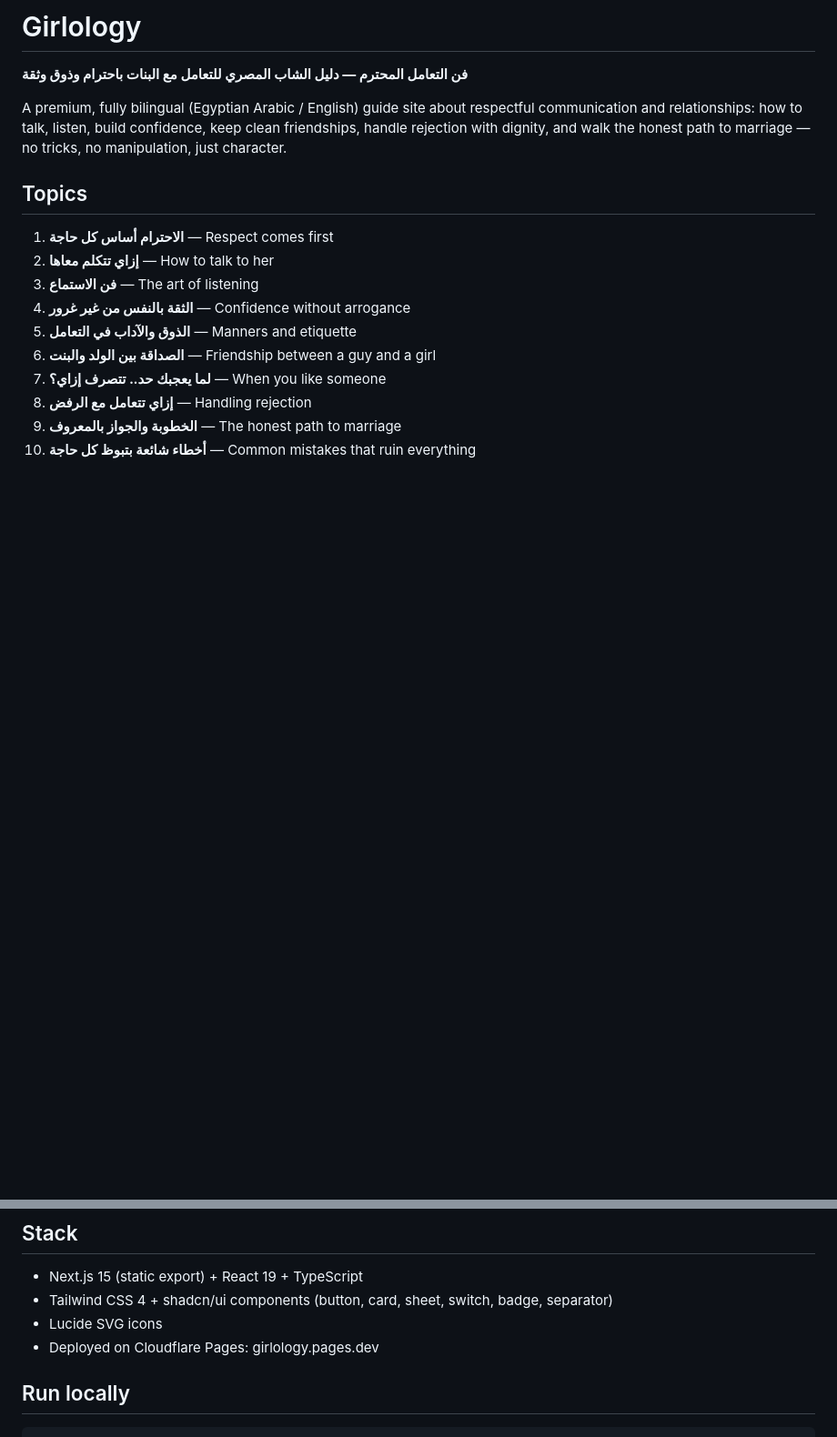
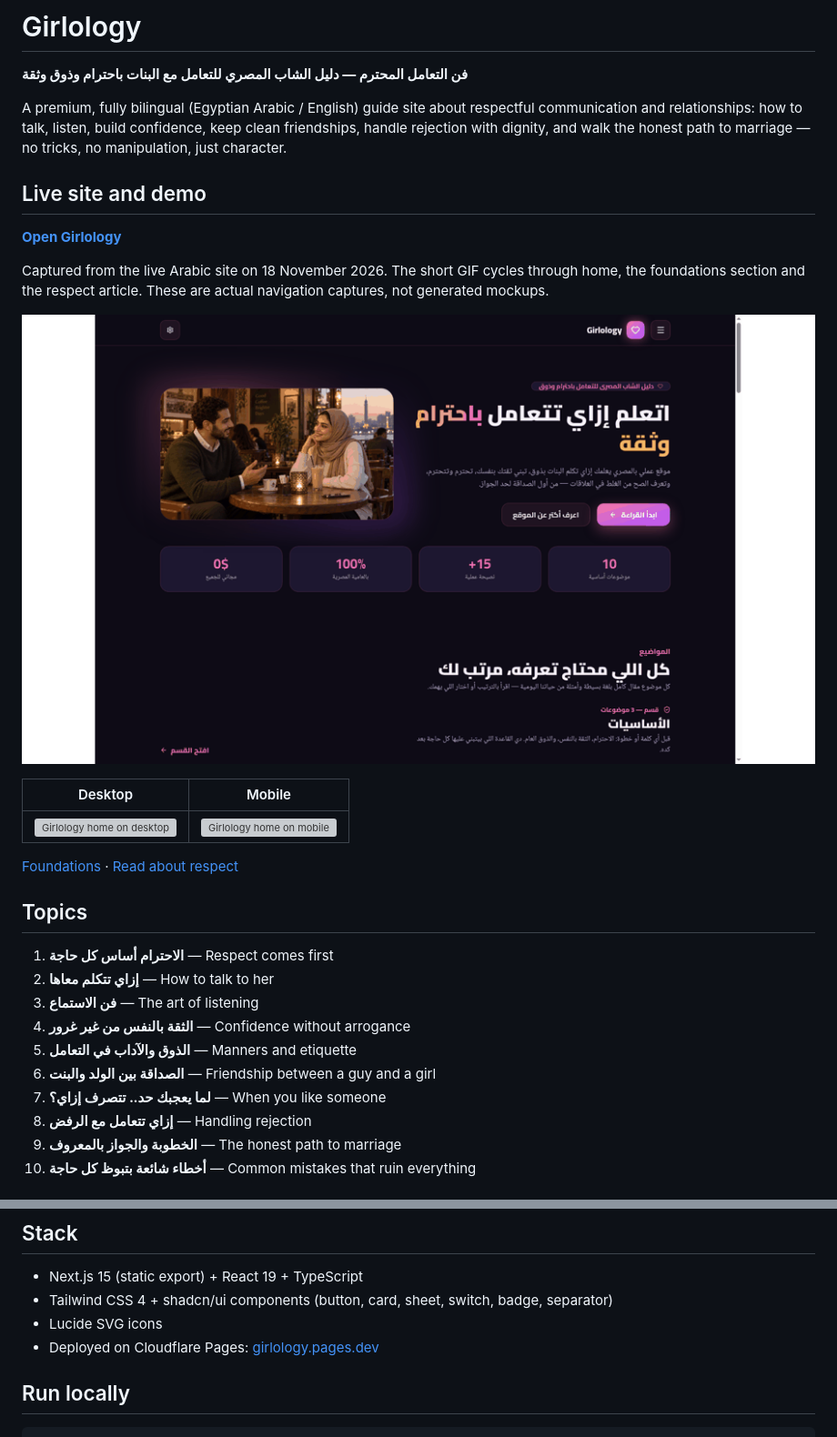
Before and after one commit to alhinawi/Girlology, a Markdown page: README.md, 2 parts joined by grey strips. Shown at 91% size. Drawn GitHub-style; pictures changed too: docs/media/demo.gif (added); blank space fills up the shorter version; grey boxes are pictures that could not be loaded.

Commit message:
Add live screenshots and a reading tour to README

```diff
--- a/README.md
+++ b/README.md
@@ -3,6 +3,20 @@
 **فن التعامل المحترم — دليل الشاب المصري للتعامل مع البنات باحترام وذوق وثقة**
 
 A premium, fully bilingual (Egyptian Arabic / English) guide site about respectful communication and relationships: how to talk, listen, build confidence, keep clean friendships, handle rejection with dignity, and walk the honest path to marriage — no tricks, no manipulation, just character.
+
+## Live site and demo
+
+**[Open Girlology](https://girlology.pages.dev/)**
+
+Captured from the live Arabic site on 18 November 2026. The short GIF cycles through home, the foundations section and the respect article. These are actual navigation captures, not generated mockups.
+
+[![Girlology live home, topics and reading tour](docs/media/demo.gif)](https://girlology.pages.dev/)
+
+| Desktop | Mobile |
+| --- | --- |
+| ![Girlology home on desktop](docs/media/desktop.webp) | ![Girlology home on mobile](docs/media/mobile.webp) |
+
+[Foundations](https://girlology.pages.dev/section/foundations/) · [Read about respect](https://girlology.pages.dev/article/respect/)
 
 ## Topics
 
@@ -31,7 +45,7 @@ A premium, fully bilingual (Egyptian Arabic / English) guide site about respectf
 - Next.js 15 (static export) + React 19 + TypeScript
 - Tailwind CSS 4 + shadcn/ui components (button, card, sheet, switch, badge, separator)
 - Lucide SVG icons
-- Deployed on Cloudflare Pages: girlology.pages.dev
+- Deployed on Cloudflare Pages: [girlology.pages.dev](https://girlology.pages.dev/)
 
 ## Run locally
 
```
Also changed, not shown: 4 other files.
